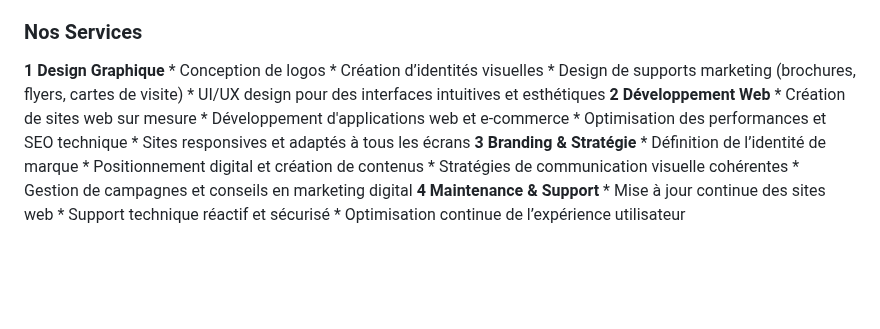
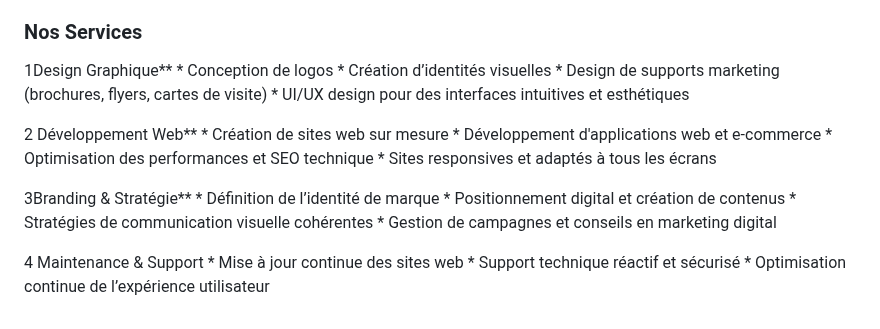
Before and after one commit to untanya/CreativeAgency, a Markdown page: README.md, the part around the change. Rendered like a GitHub page; blank space fills up the shorter version.

```diff
--- a/README.md
+++ b/README.md
@@ -44,22 +44,27 @@ paragraphe présentation : **creativeAgency** est une agence spécialisée dans
 
 
 ### Nos Services
-**1** **Design Graphique**
+1Design Graphique**
 	* Conception de logos
 	* Création d’identités visuelles
 	* Design de supports marketing (brochures, flyers, cartes de visite)
 	* UI/UX design pour des interfaces intuitives et esthétiques
-**2** **Développement Web**
+
+
+2 Développement Web**
 	* Création de sites web sur mesure
 	* Développement d'applications web et e-commerce
 	* Optimisation des performances et SEO technique
 	* Sites responsives et adaptés à tous les écrans
-**3** **Branding & Stratégie**
+
+
+3Branding & Stratégie**
 	* Définition de l’identité de marque
 	* Positionnement digital et création de contenus
 	* Stratégies de communication visuelle cohérentes
 	* Gestion de campagnes et conseils en marketing digital
-**4** **Maintenance & Support**
+
+4 Maintenance & Support
 	* Mise à jour continue des sites web
 	* Support technique réactif et sécurisé
 	* Optimisation continue de l’expérience utilisateur
```
